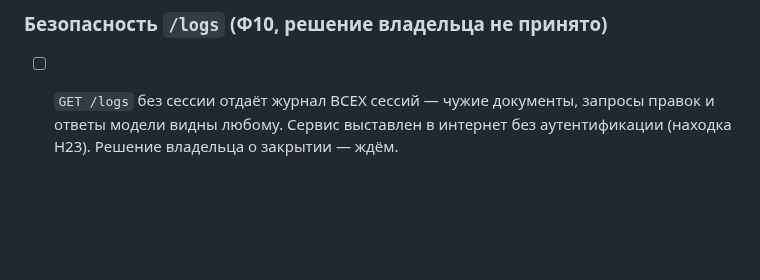
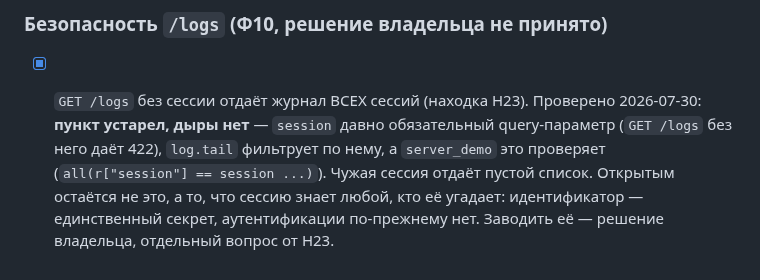
Before and after one commit to artemius125/docx-editor, a Markdown page: BUILD_PLAN.md, the part around the change. Drawn GitHub-style; blank space fills up the shorter version.

Commit message:
Безопасность /logs (Ф10/Н23): пункт устарел — проверено, дыры нет
GET /logs без session даёт 422 (параметр обязателен), log.tail фильтрует по
сессии, server_demo это проверяет, чужая сессия отдаёт пустой список. План
описывал состояние, которого в коде уже нет. Настоящий открытый вопрос
сформулирован честно: секрет — сам идентификатор сессии, аутентификации нет,
и это решение владельца.

```diff
--- a/BUILD_PLAN.md
+++ b/BUILD_PLAN.md
@@ -341,7 +341,11 @@
 
 ### Безопасность `/logs` (Ф10, решение владельца не принято)
 
-- [ ] `GET /logs` без сессии отдаёт журнал ВСЕХ сессий — чужие документы,
-      запросы правок и ответы модели видны любому. Сервис выставлен в
-      интернет без аутентификации (находка Н23). Решение владельца о
-      закрытии — ждём.
+- [x] `GET /logs` без сессии отдаёт журнал ВСЕХ сессий (находка Н23).
+      Проверено 2026-07-30: **пункт устарел, дыры нет** — `session` давно
+      обязательный query-параметр (`GET /logs` без него даёт 422), `log.tail`
+      фильтрует по нему, а `server_demo` это проверяет
+      (`all(r["session"] == session ...)`). Чужая сессия отдаёт пустой список.
+      Открытым остаётся не это, а то, что сессию знает любой, кто её угадает:
+      идентификатор — единственный секрет, аутентификации по-прежнему нет.
+      Заводить её — решение владельца, отдельный вопрос от Н23.
```
